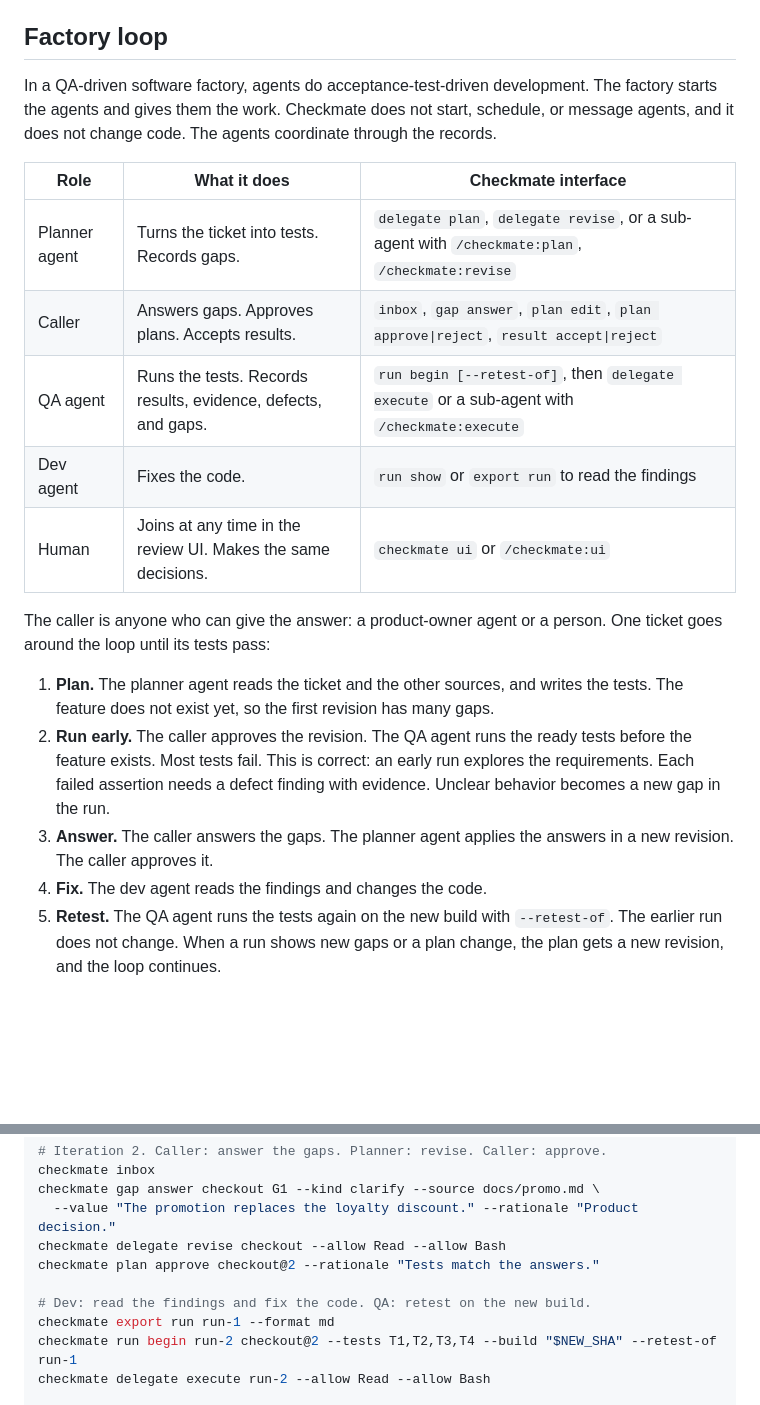
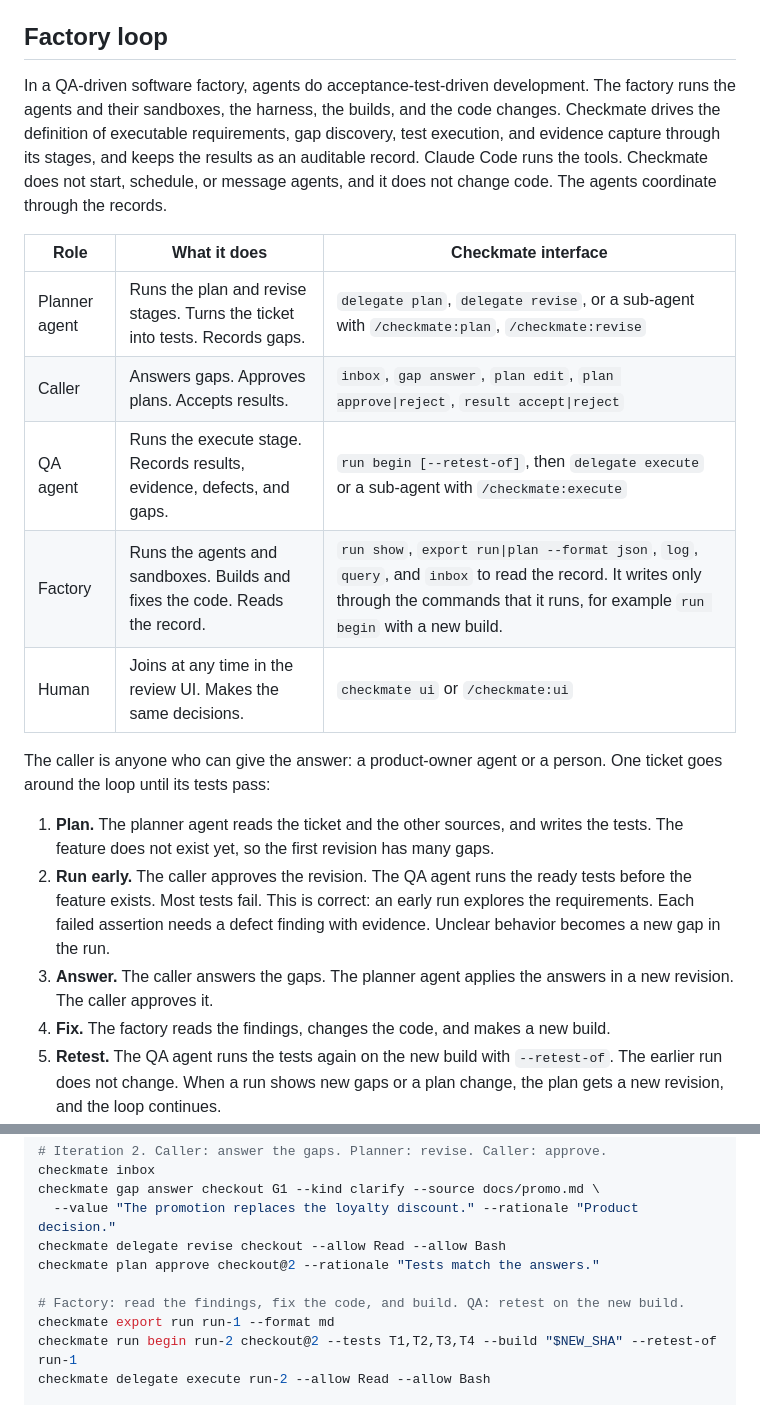
Before and after one commit to dawiddiwad/checkmate, a Markdown page: docs/WORKFLOW.md, 2 parts joined by grey strips. Rendered like a GitHub page; blank space fills up the shorter version.

```diff
--- a/docs/WORKFLOW.md
+++ b/docs/WORKFLOW.md
@@ -136,22 +136,22 @@ checkmate export run run-1 --format html --out reports/run-1.html
 
 ## Factory loop
 
-In a QA-driven software factory, agents do acceptance-test-driven development. The factory starts the agents and gives them the work. Checkmate does not start, schedule, or message agents, and it does not change code. The agents coordinate through the records.
+In a QA-driven software factory, agents do acceptance-test-driven development. The factory runs the agents and their sandboxes, the harness, the builds, and the code changes. Checkmate drives the definition of executable requirements, gap discovery, test execution, and evidence capture through its stages, and keeps the results as an auditable record. Claude Code runs the tools. Checkmate does not start, schedule, or message agents, and it does not change code. The agents coordinate through the records.
 
-| Role          | What it does                                                  | Checkmate interface                                                                            |
-| ------------- | ------------------------------------------------------------- | ---------------------------------------------------------------------------------------------- |
-| Planner agent | Turns the ticket into tests. Records gaps.                    | `delegate plan`, `delegate revise`, or a sub-agent with `/checkmate:plan`, `/checkmate:revise` |
-| Caller        | Answers gaps. Approves plans. Accepts results.                | `inbox`, `gap answer`, `plan edit`, `plan approve\|reject`, `result accept\|reject`            |
-| QA agent      | Runs the tests. Records results, evidence, defects, and gaps. | `run begin [--retest-of]`, then `delegate execute` or a sub-agent with `/checkmate:execute`    |
-| Dev agent     | Fixes the code.                                               | `run show` or `export run` to read the findings                                                |
-| Human         | Joins at any time in the review UI. Makes the same decisions. | `checkmate ui` or `/checkmate:ui`                                                              |
+| Role          | What it does                                                                | Checkmate interface                                                                                                                                                                       |
+| ------------- | --------------------------------------------------------------------------- | ----------------------------------------------------------------------------------------------------------------------------------------------------------------------------------------- |
+| Planner agent | Runs the plan and revise stages. Turns the ticket into tests. Records gaps. | `delegate plan`, `delegate revise`, or a sub-agent with `/checkmate:plan`, `/checkmate:revise`                                                                                            |
+| Caller        | Answers gaps. Approves plans. Accepts results.                              | `inbox`, `gap answer`, `plan edit`, `plan approve\|reject`, `result accept\|reject`                                                                                                       |
+| QA agent      | Runs the execute stage. Records results, evidence, defects, and gaps.       | `run begin [--retest-of]`, then `delegate execute` or a sub-agent with `/checkmate:execute`                                                                                               |
+| Factory       | Runs the agents and sandboxes. Builds and fixes the code. Reads the record. | `run show`, `export run\|plan --format json`, `log`, `query`, and `inbox` to read the record. It writes only through the commands that it runs, for example `run begin` with a new build. |
+| Human         | Joins at any time in the review UI. Makes the same decisions.               | `checkmate ui` or `/checkmate:ui`                                                                                                                                                         |
 
 The caller is anyone who can give the answer: a product-owner agent or a person. One ticket goes around the loop until its tests pass:
 
 1. **Plan.** The planner agent reads the ticket and the other sources, and writes the tests. The feature does not exist yet, so the first revision has many gaps.
 2. **Run early.** The caller approves the revision. The QA agent runs the ready tests before the feature exists. Most tests fail. This is correct: an early run explores the requirements. Each failed assertion needs a defect finding with evidence. Unclear behavior becomes a new gap in the run.
 3. **Answer.** The caller answers the gaps. The planner agent applies the answers in a new revision. The caller approves it.
-4. **Fix.** The dev agent reads the findings and changes the code.
+4. **Fix.** The factory reads the findings, changes the code, and makes a new build.
 5. **Retest.** The QA agent runs the tests again on the new build with `--retest-of`. The earlier run does not change. When a run shows new gaps or a plan change, the plan gets a new revision, and the loop continues.
 6. **Accept.** When a retest passes, the caller accepts the result.
 
@@ -181,7 +181,7 @@ checkmate gap answer checkout G1 --kind clarify --source docs/promo.md \
 checkmate delegate revise checkout --allow Read --allow Bash
 checkmate plan approve checkout@2 --rationale "Tests match the answers."
 
-# Dev: read the findings and fix the code. QA: retest on the new build.
+# Factory: read the findings, fix the code, and build. QA: retest on the new build.
 checkmate export run run-1 --format md
 checkmate run begin run-2 checkout@2 --tests T1,T2,T3,T4 --build "$NEW_SHA" --retest-of run-1
 checkmate delegate execute run-2 --allow Read --allow Bash
```
Also changed, not shown: README.md (+14 -12 lines), docs/DEVELOPMENT.md (+2 -2 lines), docs/img/checkmate-infographic.png, docs/img/onboarding.gif, 4 other files.
